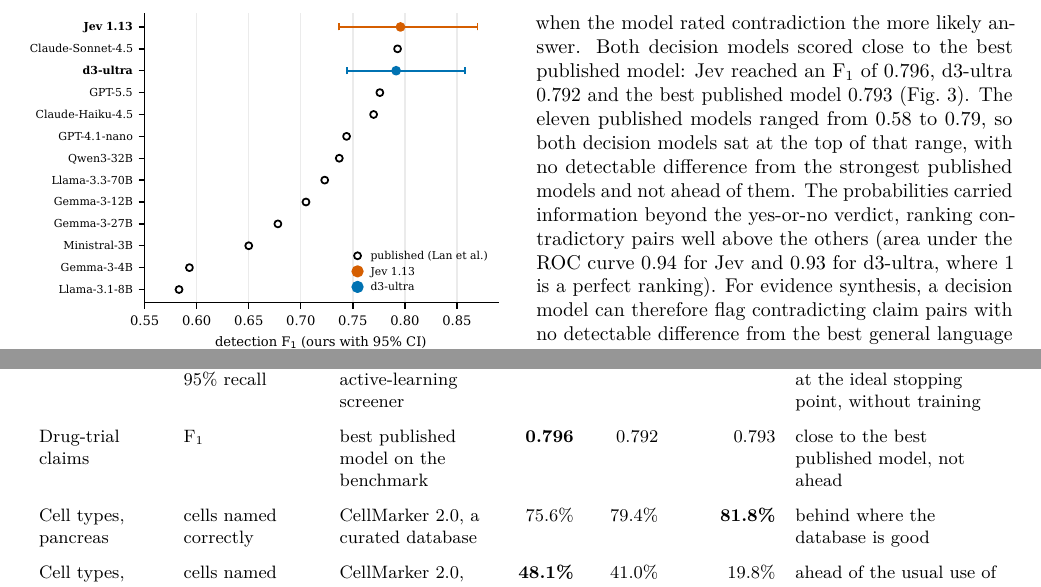
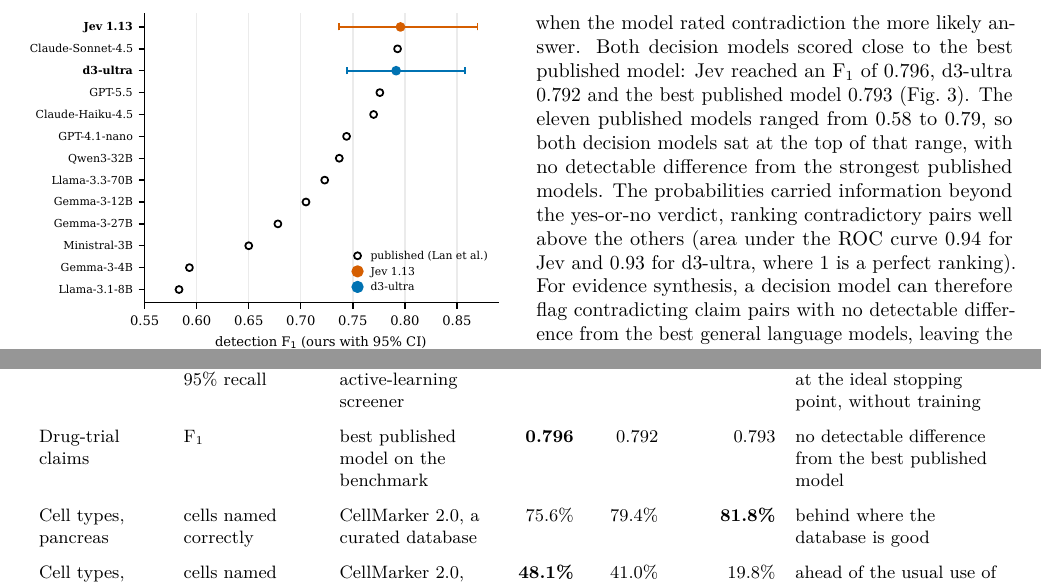
Before and after one commit to oeztuerkmehmetali-del/decision-model-benchmark, a LaTeX paper (paper.tex): two parts of pages 4 and 6 of 9, joined at a grey line, cut so that both start at the same text. Compiled offline with pdfLaTeX.

Commit message:
Drug-claims wording, landing page with paper figures

```diff
--- a/paper.tex
+++ b/paper.tex
@@ -83,7 +83,7 @@ Without a tool to run, the baseline is a benchmark. DrugCon-Bench, released on 1
 \label{fig:cell}
 \end{figure*}
 
-A decision model returns the probability that two claims contradict, and we called a pair contradictory when the model rated contradiction the more likely answer. Both decision models scored close to the best published model: Jev reached an F$_1$ of 0.796, d3-ultra 0.792 and the best published model 0.793 (Fig.~\ref{fig:drug}). The eleven published models ranged from 0.58 to 0.79, so both decision models sat at the top of that range, with no detectable difference from the strongest published models and not ahead of them. The probabilities carried information beyond the yes-or-no verdict, ranking contradictory pairs well above the others (area under the ROC curve 0.94 for Jev and 0.93 for d3-ultra, where 1 is a perfect ranking). For evidence synthesis, a decision model can therefore flag contradicting claim pairs with no detectable difference from the best general language models, leaving the expert to confirm the flagged pairs.
+A decision model returns the probability that two claims contradict, and we called a pair contradictory when the model rated contradiction the more likely answer. Both decision models scored close to the best published model: Jev reached an F$_1$ of 0.796, d3-ultra 0.792 and the best published model 0.793 (Fig.~\ref{fig:drug}). The eleven published models ranged from 0.58 to 0.79, so both decision models sat at the top of that range, with no detectable difference from the strongest published models. The probabilities carried information beyond the yes-or-no verdict, ranking contradictory pairs well above the others (area under the ROC curve 0.94 for Jev and 0.93 for d3-ultra, where 1 is a perfect ranking). For evidence synthesis, a decision model can therefore flag contradicting claim pairs with no detectable difference from the best general language models, leaving the expert to confirm the flagged pairs.
 
 \subsection{Cell types: a gain only where the database is weak}
 
@@ -122,7 +122,7 @@ Test & Measure & Compared with & Jev & d3-ultra & Comparator & Take-home\\
 \midrule
 Study screening & work saved at 95\% recall & ASReview, an active-learning screener & \textbf{0.74} & \textbf{0.74} & 0.70 & no detectable difference at the ideal stopping point, without training\\
 \addlinespace
-Drug-trial claims & F$_1$ & best published model on the benchmark & \textbf{0.796} & 0.792 & 0.793 & close to the best published model, not ahead\\
+Drug-trial claims & F$_1$ & best published model on the benchmark & \textbf{0.796} & 0.792 & 0.793 & no detectable difference from the best published model\\
 \addlinespace
 Cell types, pancreas & cells named correctly & CellMarker 2.0, a curated database & 75.6\% & 79.4\% & \textbf{81.8\%} & behind where the database is good\\
 \addlinespace
```
Also changed, not shown: README.md, paper.pdf.
